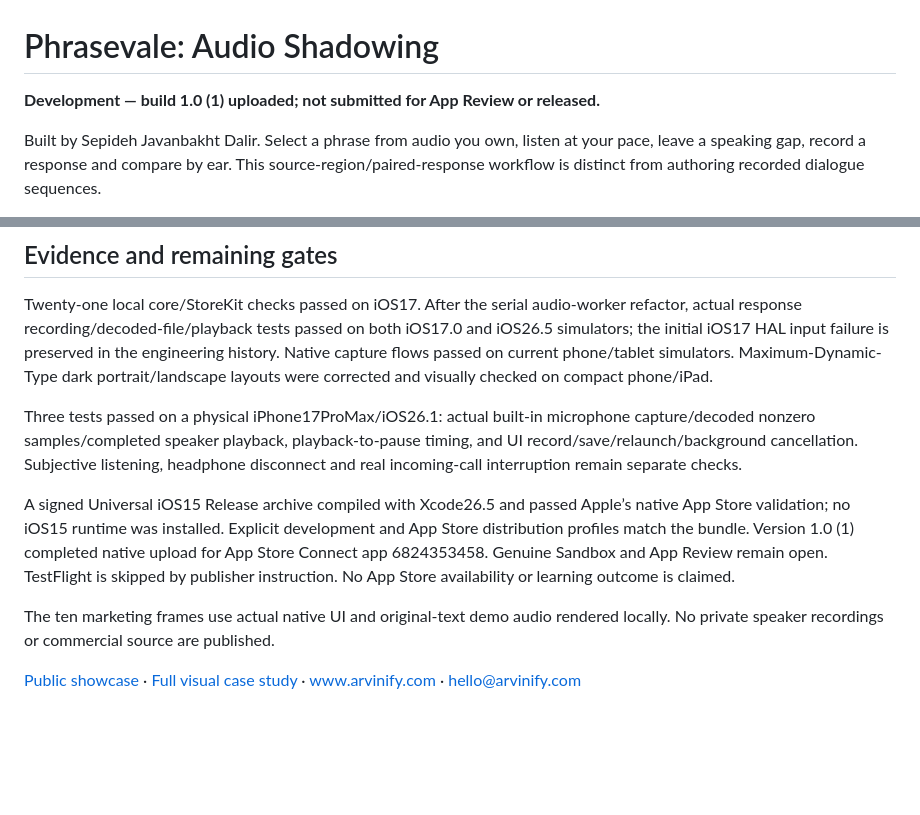
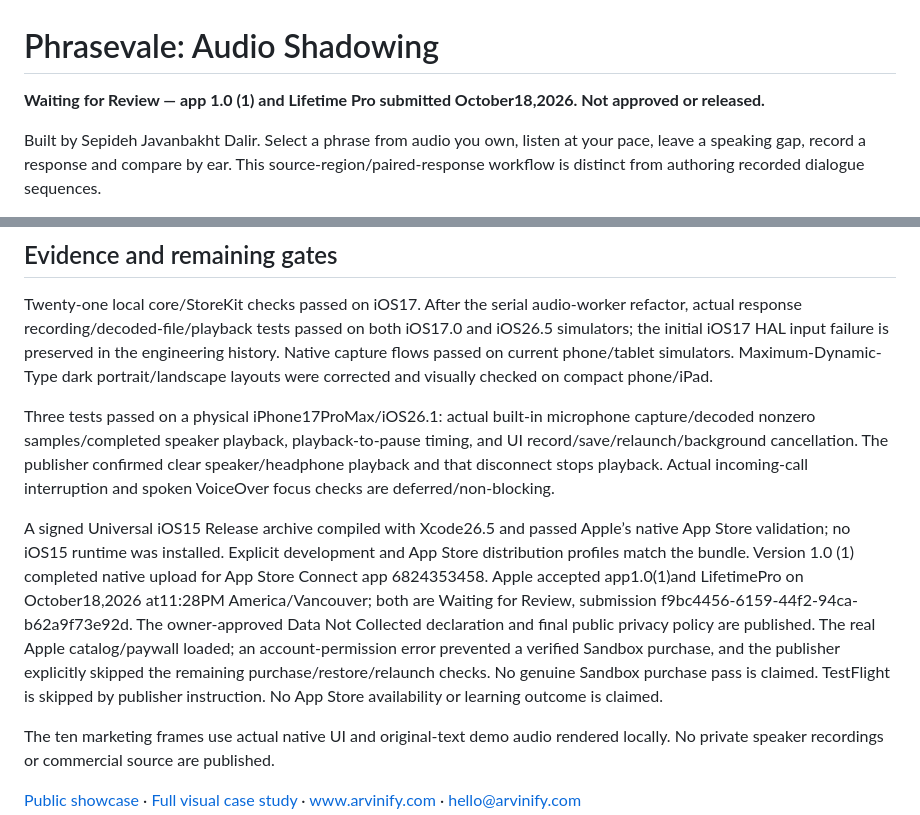
Before and after one commit to sepidehdalir/ios-app-portfolio, a Markdown page: projects/phrasevale.md, 2 parts joined by grey strips. Drawn GitHub-style; blank space fills up the shorter version.

```diff
--- a/projects/phrasevale.md
+++ b/projects/phrasevale.md
@@ -1,6 +1,6 @@
 # Phrasevale: Audio Shadowing
 
-**Development — build 1.0 (1) uploaded; not submitted for App Review or released.**
+**Waiting for Review — app 1.0 (1) and Lifetime Pro submitted October18,2026. Not approved or released.**
 
 Built by Sepideh Javanbakht Dalir. Select a phrase from audio you own, listen at your pace, leave a speaking gap, record a response and compare by ear. This source-region/paired-response workflow is distinct from authoring recorded dialogue sequences.
 
@@ -21,9 +21,9 @@ Built by Sepideh Javanbakht Dalir. Select a phrase from audio you own, listen at
 
 Twenty-one local core/StoreKit checks passed on iOS17. After the serial audio-worker refactor, actual response recording/decoded-file/playback tests passed on both iOS17.0 and iOS26.5 simulators; the initial iOS17 HAL input failure is preserved in the engineering history. Native capture flows passed on current phone/tablet simulators. Maximum-Dynamic-Type dark portrait/landscape layouts were corrected and visually checked on compact phone/iPad.
 
-Three tests passed on a physical iPhone17ProMax/iOS26.1: actual built-in microphone capture/decoded nonzero samples/completed speaker playback, playback-to-pause timing, and UI record/save/relaunch/background cancellation. Subjective listening, headphone disconnect and real incoming-call interruption remain separate checks.
+Three tests passed on a physical iPhone17ProMax/iOS26.1: actual built-in microphone capture/decoded nonzero samples/completed speaker playback, playback-to-pause timing, and UI record/save/relaunch/background cancellation. The publisher confirmed clear speaker/headphone playback and that disconnect stops playback. Actual incoming-call interruption and spoken VoiceOver focus checks are deferred/non-blocking.
 
-A signed Universal iOS15 Release archive compiled with Xcode26.5 and passed Apple’s native App Store validation; no iOS15 runtime was installed. Explicit development and App Store distribution profiles match the bundle. Version 1.0 (1) completed native upload for App Store Connect app 6824353458. Genuine Sandbox and App Review remain open. TestFlight is skipped by publisher instruction. No App Store availability or learning outcome is claimed.
+A signed Universal iOS15 Release archive compiled with Xcode26.5 and passed Apple’s native App Store validation; no iOS15 runtime was installed. Explicit development and App Store distribution profiles match the bundle. Version 1.0 (1) completed native upload for App Store Connect app 6824353458. Apple accepted app1.0(1)and LifetimePro on October18,2026 at11:28PM America/Vancouver; both are Waiting for Review, submission f9bc4456-6159-44f2-94ca-b62a9f73e92d. The owner-approved Data Not Collected declaration and final public privacy policy are published. The real Apple catalog/paywall loaded; an account-permission error prevented a verified Sandbox purchase, and the publisher explicitly skipped the remaining purchase/restore/relaunch checks. No genuine Sandbox purchase pass is claimed. TestFlight is skipped by publisher instruction. No App Store availability or learning outcome is claimed.
 
 The ten marketing frames use actual native UI and original-text demo audio rendered locally. No private speaker recordings or commercial source are published.
 
```
Also changed, not shown: README.md (+1 -1 lines).
